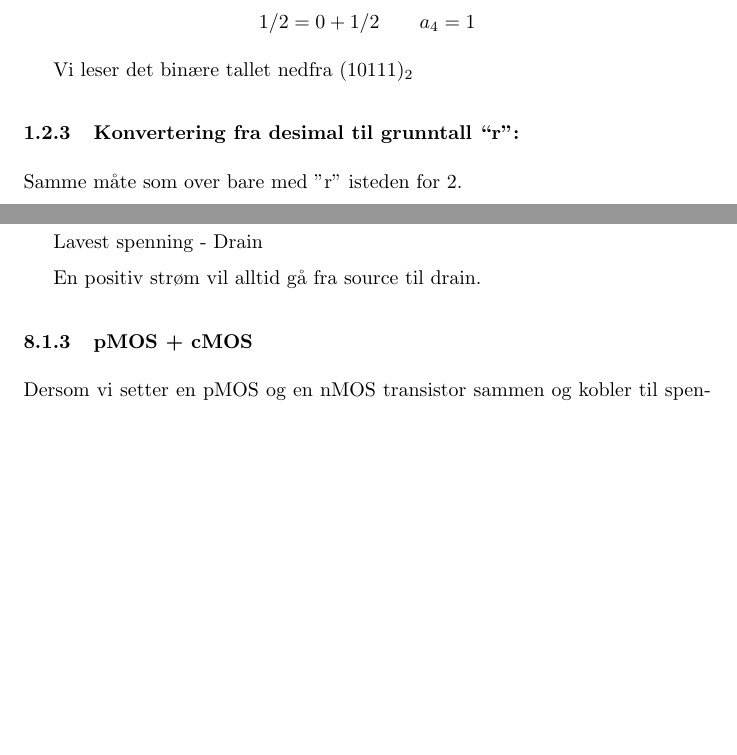
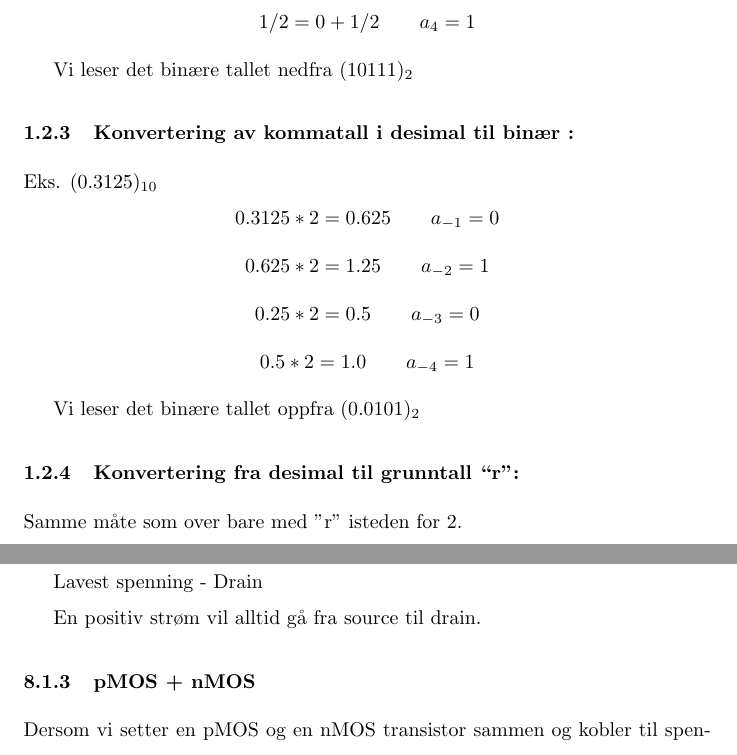
Before and after one commit to DinoDavid/INF1400, a LaTeX document (inf1400.tex): two parts of pages 4 and 43 of 48, joined at a grey line, cut so that both start at the same text, the shorter picture padded with empty space. Compiled offline with pdfLaTeX.

Commit message:
Update v0.6
DonnyDone

```diff
--- a/inf1400.tex
+++ b/inf1400.tex
@@ -72,6 +72,14 @@
 
 	Vi leser det binære tallet nedfra $(10111)_{2}$
 
+	\subsubsection{Konvertering av kommatall i desimal til binær :}
+	Eks. $(0.3125)_{10}$
+	$$ 0.3125*2 = 0.625 \qquad a_{-1} = 0 $$
+	$$ 0.625*2 = 1.25 \qquad a_{-2} = 1 $$
+	$$ 0.25*2 = 0.5 \qquad a_{-3} = 0 $$
+	$$ 0.5*2 = 1.0 \qquad a_{-4} = 1 $$
+
+	Vi leser det binære tallet oppfra $(0.0101)_{2}$
 
 	\subsubsection{Konvertering fra desimal til grunntall “r”:}
 	Samme måte som over bare med "r" isteden for 2.
@@ -722,7 +730,7 @@
 
 	En positiv strøm vil alltid gå fra source til drain.
 
-	\subsubsection{pMOS + cMOS}
+	\subsubsection{pMOS + nMOS}
 
 	Dersom vi setter en pMOS og en nMOS transistor sammen og kobler til spenningsreferansene Vdd og Vss får vi en CMOS inverter.
 
```
Also changed, not shown: inf1400.pdf, 5 other files.
